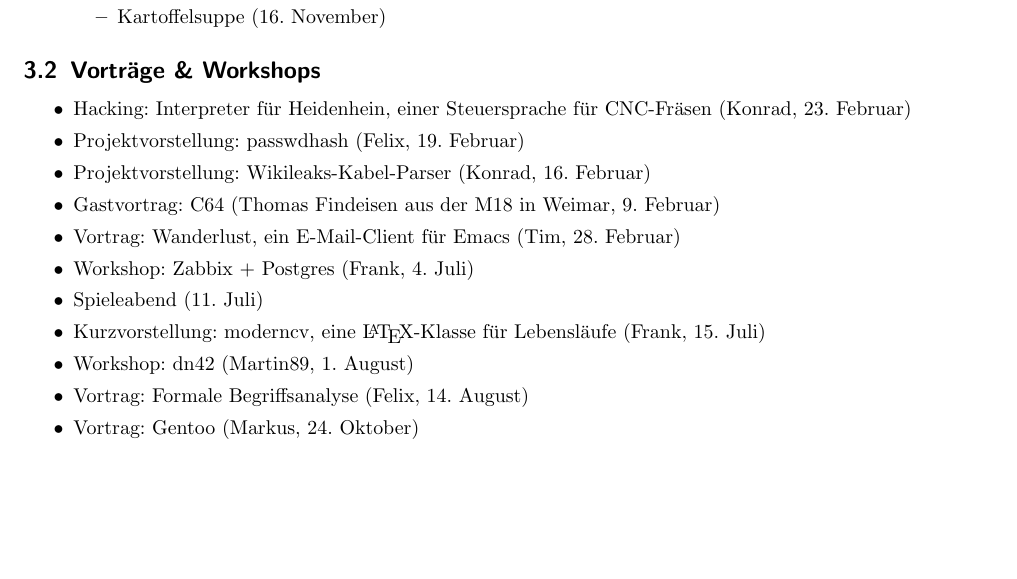
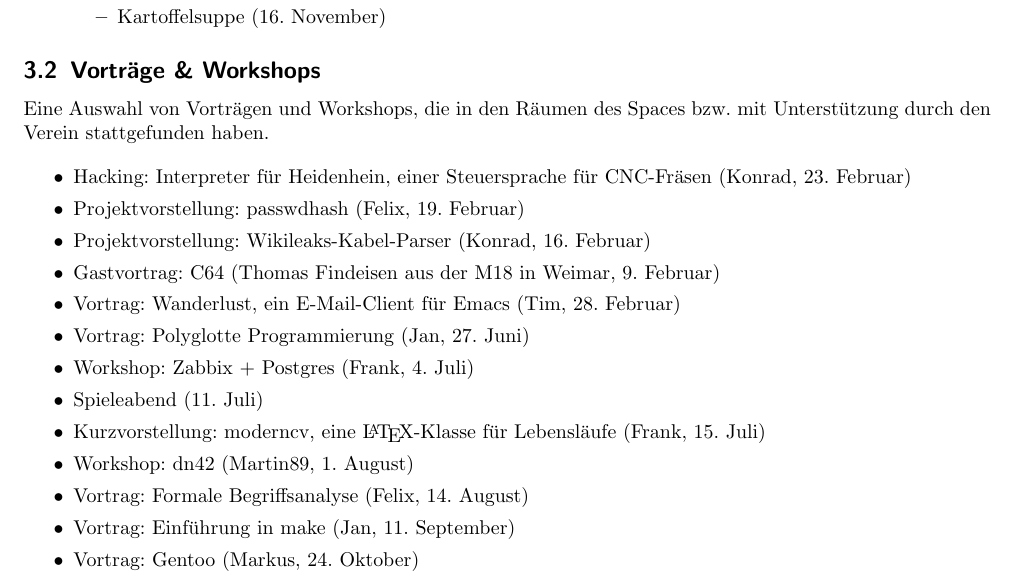
Before and after one commit to frlan/dokumente, a LaTeX document (Protokolle/Rechenschaftsbericht-2012.tex): part of page 5 of 7, cut so that both start at the same text, the shorter picture padded with empty space. Compiled offline with pdfLaTeX.

Commit message:
Eine kurze Vorträge-Einleitung und weitere Vorträge hinzugefügt

```diff
--- a/Protokolle/Rechenschaftsbericht-2012.tex
+++ b/Protokolle/Rechenschaftsbericht-2012.tex
@@ -361,17 +361,22 @@
 
 \subsection{Vorträge \& Workshops}
 
+Eine Auswahl von Vorträgen und Workshops, die in den Räumen des
+Spaces bzw. mit Unterstützung durch den Verein stattgefunden haben.
+
 \begin{itemize}
 	\item Hacking:  Interpreter für Heidenhein, einer Steuersprache für CNC-Fräsen (Konrad, 23. Februar)
 	\item Projektvorstellung:  passwdhash (Felix, 19. Februar)
 	\item Projektvorstellung:  Wikileaks-Kabel-Parser (Konrad, 16. Februar)
 	\item Gastvortrag:  C64 (Thomas Findeisen aus der M18 in Weimar, 9. Februar)
 	\item Vortrag:  Wanderlust, ein E-Mail-Client für Emacs (Tim, 28. Februar)
+	\item Vortrag: Polyglotte Programmierung  (Jan, 27. Juni)
 	\item Workshop:  Zabbix + Postgres (Frank, 4. Juli)
 	\item Spieleabend (11. Juli)
 	\item Kurzvorstellung: moderncv, eine \LaTeX-Klasse für Lebensläufe (Frank, 15. Juli)
 	\item Workshop:  dn42 (Martin89, 1. August)
 	\item Vortrag:  Formale Begriffsanalyse (Felix, 14. August)
+	\item Vortrag:  Einführung in make (Jan, 11. September)
 	\item Vortrag:  Gentoo (Markus, 24. Oktober)
 	\item Vortrag:  Fliegen (Fortbewegung) (Oliver, 14. November)
 	\item GNU-Radio Workshop (Martin, ??)
```
